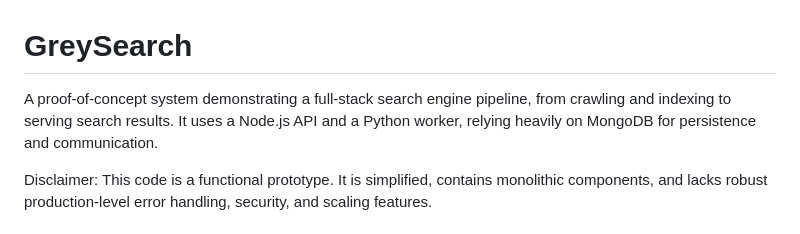
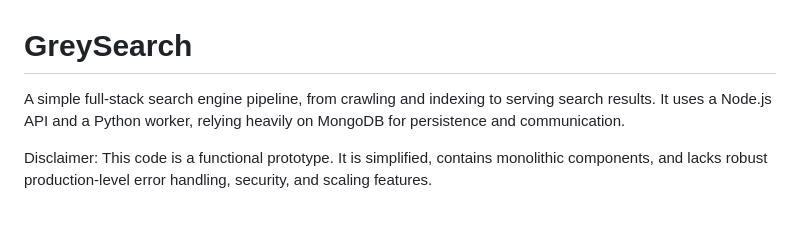
Before and after one commit to brendmung/GreySearch, a Markdown page: README.md, the part around the change. GitHub-like rendering.

```diff
--- a/README.md
+++ b/README.md
@@ -1,6 +1,6 @@
 # GreySearch
 
-A proof-of-concept system demonstrating a full-stack search engine pipeline, from crawling and indexing to serving search results. It uses a Node.js API and a Python worker, relying heavily on MongoDB for persistence and communication.
+A simple full-stack search engine pipeline, from crawling and indexing to serving search results. It uses a Node.js API and a Python worker, relying heavily on MongoDB for persistence and communication.
 
 Disclaimer: This code is a functional prototype. It is simplified, contains monolithic components, and lacks robust production-level error handling, security, and scaling features.
 
```
